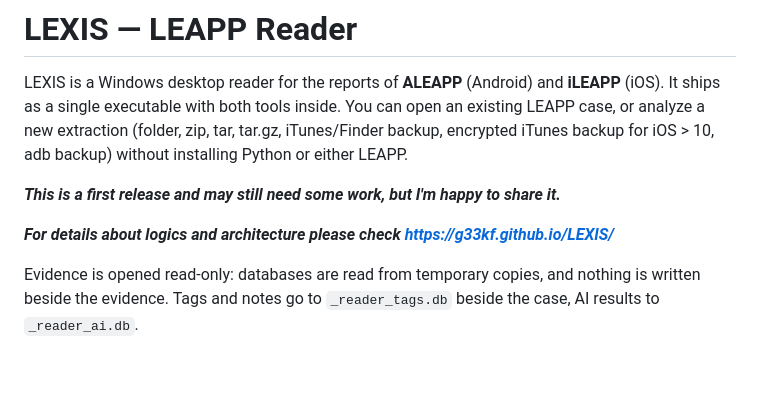
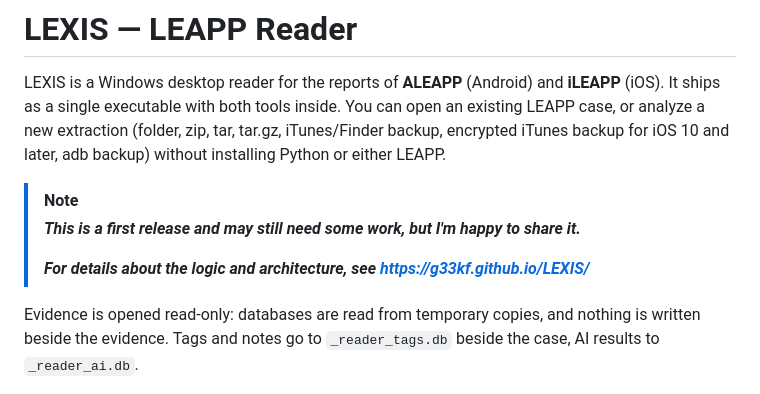
Before and after one commit to G33KF/LEXIS, a Markdown page: README.md, the part around the change. Drawn GitHub-style; blank space fills up the shorter version.

Commit message:
Revise README content and formatting
Updated README to improve clarity and formatting.

Signed-off-by: GEEKF <gerdi.koci@gk-forensics.com>

```diff
--- a/README.md
+++ b/README.md
@@ -3,11 +3,14 @@
 LEXIS is a Windows desktop reader for the reports of **ALEAPP** (Android) and **iLEAPP** (iOS).
 It ships as a single executable with both tools inside. You can open an existing LEAPP case,
 or analyze a new extraction (folder, zip, tar, tar.gz, iTunes/Finder backup, encrypted iTunes
-backup for iOS > 10, adb backup) without installing Python or either LEAPP.
+backup for iOS 10 and later, adb backup) without installing Python or either LEAPP.
 
-***This is a first release and may still need some work, but I'm happy to share it.***
 
-***For details about logics and architecture please check https://g33kf.github.io/LEXIS/***
+> [!NOTE]
+> ***This is a first release and may still need some work, but I'm happy to share it.***
+>
+> ***For details about the logic and architecture, see https://g33kf.github.io/LEXIS/***
+
 
 Evidence is opened read-only: databases are read from temporary copies, and nothing is written
 beside the evidence. Tags and notes go to `_reader_tags.db` beside the case, AI results to
```
